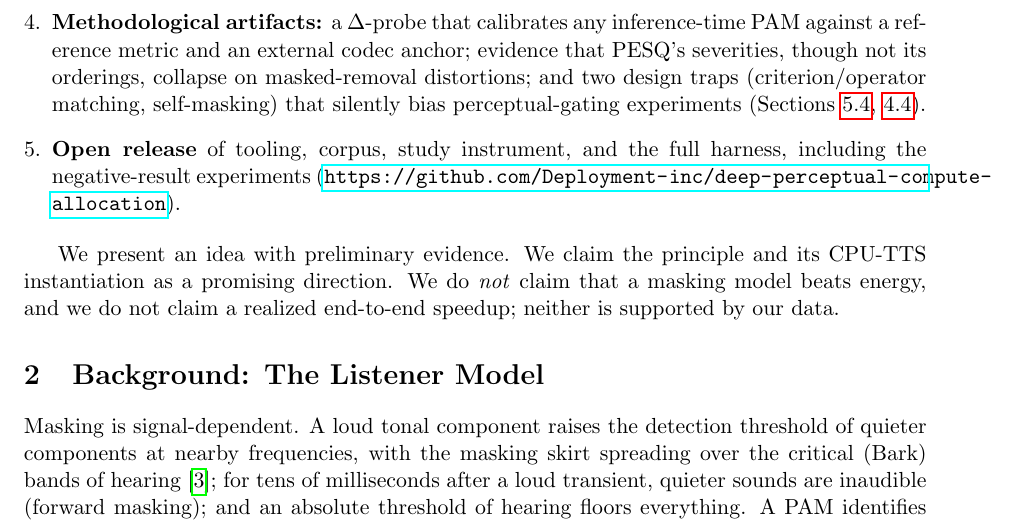
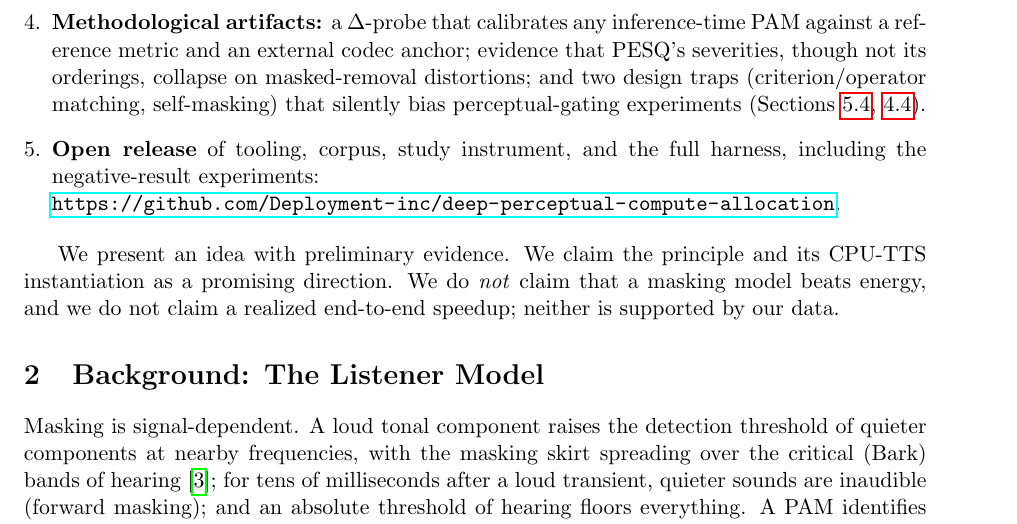
Before and after one commit to Deployment-inc/deep-perceptual-compute-allocation, a LaTeX paper (paper/sotto.tex): part of page 3 of 14, cut so that both start at the same text. Compiled offline with pdfLaTeX.

Commit message:
Fix URL overflow in contributions
Co-Authored-By: Claude Opus 5.5 <noreply@anthropic.com>

```diff
--- a/paper/sotto.tex
+++ b/paper/sotto.tex
@@ -98,7 +98,7 @@ We think the two failed expectations are as useful as the one that held. The sec
     \item \textbf{A pre-registered criterion test with a negative result:} signal energy matches or beats a psychoacoustic masking model for deciding \emph{where} to remove content. The sophisticated listener model is not needed for this decision (Section~\ref{sec:h3}).
     \item \textbf{A characterization of the theoretical-vs-realized savings gap}, including the reproducible finding that dynamic INT8 quantization of the dominant decoder \emph{increases} wall-clock cost on both Intel and Apple CPUs (Section~\ref{sec:rq4}).
     \item \textbf{Methodological artifacts:} a $\Delta$-probe that calibrates any inference-time PAM against a reference metric and an external codec anchor; evidence that PESQ's severities, though not its orderings, collapse on masked-removal distortions; and two design traps (criterion/operator matching, self-masking) that silently bias perceptual-gating experiments (Sections~\ref{sec:probe}, \ref{sec:traps}).
-    \item \textbf{Open release} of tooling, corpus, study instrument, and the full harness, including the negative-result experiments (\url{\repourl}).
+    \item \textbf{Open release} of tooling, corpus, study instrument, and the full harness, including the negative-result experiments:\\ \url{\repourl}.
 \end{enumerate}
 
 We present an idea with preliminary evidence. We claim the principle and its CPU-TTS instantiation as a promising direction. We do \emph{not} claim that a masking model beats energy, and we do not claim a realized end-to-end speedup; neither is supported by our data.
```
